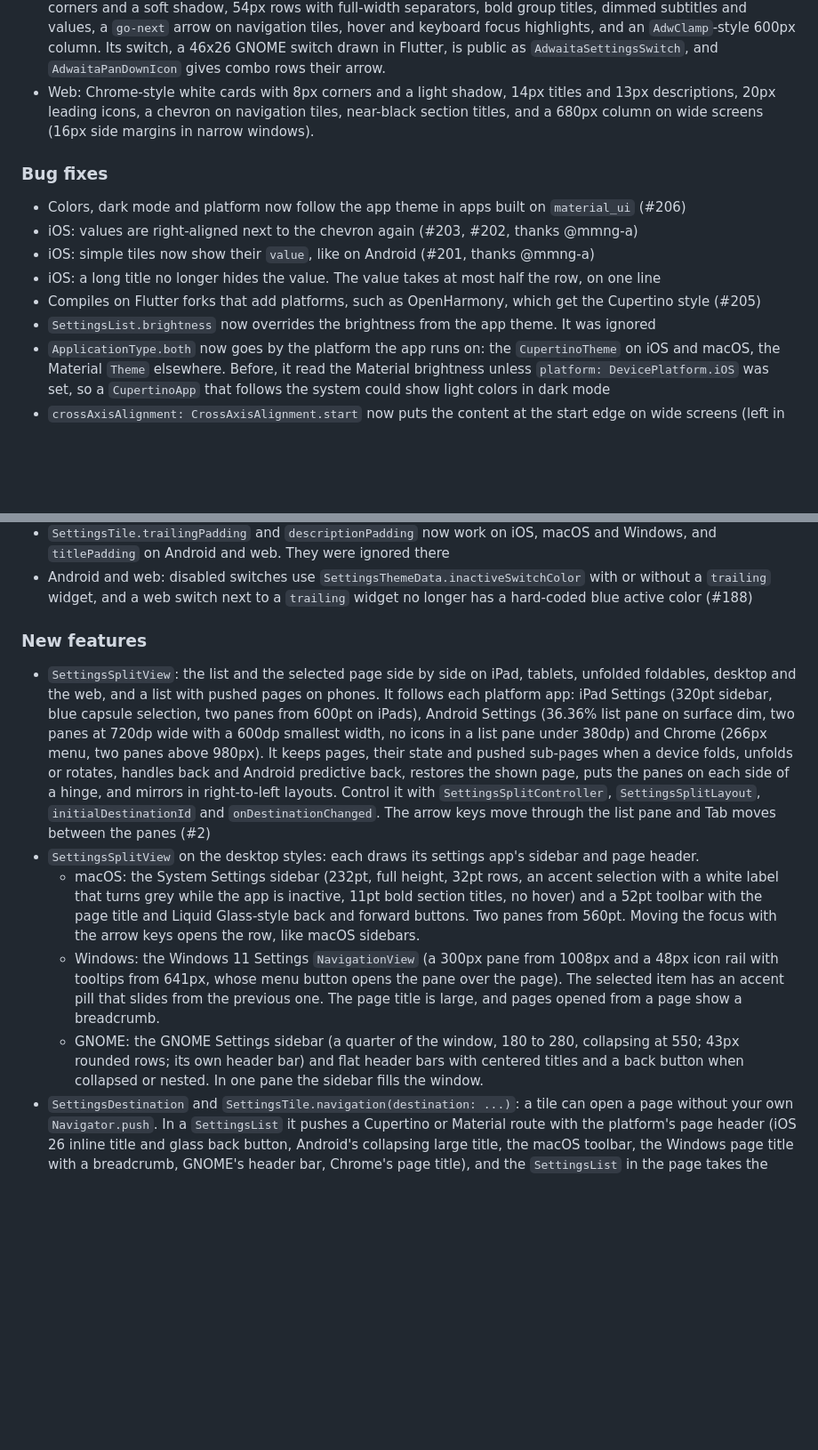
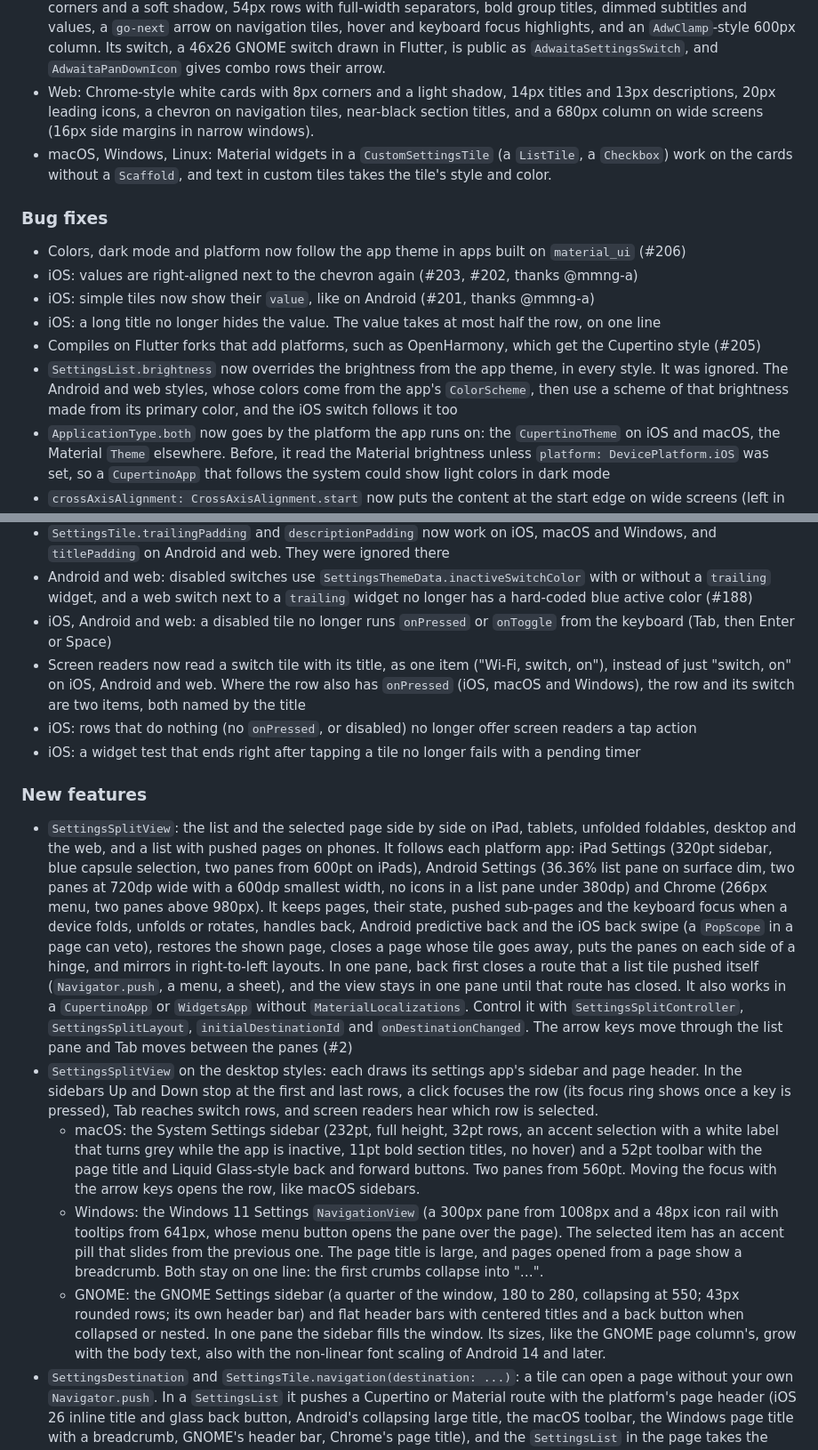
Before and after one commit to yako-dev/flutter-settings-ui, a Markdown page: CHANGELOG.md, 2 parts joined by grey strips. Shown at 89% size. Drawn GitHub-style; blank space fills up the shorter version.

Commit message:
docs(changelog): list the fixes from the 4.0.0 release candidate review
Fixes to 3.x behavior go under Bug fixes (forced brightness in every
style, disabled tiles and the keyboard, switch and row semantics, the
iOS tile timer in widget tests). Fixes to the new split view and
desktop styles are folded into their feature descriptions.

Co-Authored-By: Claude Opus 5.5 <noreply@anthropic.com>

```diff
--- a/CHANGELOG.md
+++ b/CHANGELOG.md
@@ -19,6 +19,7 @@
 * Windows: a new Windows 11 Settings style (#160) instead of the iOS one: one card per tile with 4px corners and a hairline border, 70px rows, 14px titles and 12px descriptions, the Windows hover, pressed and keyboard focus states, and `FluentSettingsSwitch`, a public WinUI-style toggle drawn in Flutter.
 * Linux: a new GNOME style that matches GNOME Settings 51 (libadwaita 1.10): boxed-list cards with 12px corners and a soft shadow, 54px rows with full-width separators, bold group titles, dimmed subtitles and values, a `go-next` arrow on navigation tiles, hover and keyboard focus highlights, and an `AdwClamp`-style 600px column. Its switch, a 46x26 GNOME switch drawn in Flutter, is public as `AdwaitaSettingsSwitch`, and `AdwaitaPanDownIcon` gives combo rows their arrow.
 * Web: Chrome-style white cards with 8px corners and a light shadow, 14px titles and 13px descriptions, 20px leading icons, a chevron on navigation tiles, near-black section titles, and a 680px column on wide screens (16px side margins in narrow windows).
+* macOS, Windows, Linux: Material widgets in a `CustomSettingsTile` (a `ListTile`, a `Checkbox`) work on the cards without a `Scaffold`, and text in custom tiles takes the tile's style and color.
 
 ### Bug fixes
 * Colors, dark mode and platform now follow the app theme in apps built on `material_ui` (#206)
@@ -26,7 +27,7 @@
 * iOS: simple tiles now show their `value`, like on Android (#201, thanks @mmng-a)
 * iOS: a long title no longer hides the value. The value takes at most half the row, on one line
 * Compiles on Flutter forks that add platforms, such as OpenHarmony, which get the Cupertino style (#205)
-* `SettingsList.brightness` now overrides the brightness from the app theme. It was ignored
+* `SettingsList.brightness` now overrides the brightness from the app theme, in every style. It was ignored. The Android and web styles, whose colors come from the app's `ColorScheme`, then use a scheme of that brightness made from its primary color, and the iOS switch follows it too
 * `ApplicationType.both` now goes by the platform the app runs on: the `CupertinoTheme` on iOS and macOS, the Material `Theme` elsewhere. Before, it read the Material brightness unless `platform: DevicePlatform.iOS` was set, so a `CupertinoApp` that follows the system could show light colors in dark mode
 * `crossAxisAlignment: CrossAxisAlignment.start` now puts the content at the start edge on wide screens (left in LTR, right in RTL). The default padding used to keep it centered
 * The wide-screen side padding now comes from the width the list gets, not the screen width, so a `SettingsList` in a narrow pane of a wide window fits the pane. iOS tile descriptions also take the list's width now
@@ -34,13 +35,17 @@
 * `SettingsTile.titleDescriptionPadding` now pads the title description on iOS. `titlePadding` was used instead
 * `SettingsTile.trailingPadding` and `descriptionPadding` now work on iOS, macOS and Windows, and `titlePadding` on Android and web. They were ignored there
 * Android and web: disabled switches use `SettingsThemeData.inactiveSwitchColor` with or without a `trailing` widget, and a web switch next to a `trailing` widget no longer has a hard-coded blue active color (#188)
+* iOS, Android and web: a disabled tile no longer runs `onPressed` or `onToggle` from the keyboard (Tab, then Enter or Space)
+* Screen readers now read a switch tile with its title, as one item ("Wi-Fi, switch, on"), instead of just "switch, on" on iOS, Android and web. Where the row also has `onPressed` (iOS, macOS and Windows), the row and its switch are two items, both named by the title
+* iOS: rows that do nothing (no `onPressed`, or disabled) no longer offer screen readers a tap action
+* iOS: a widget test that ends right after tapping a tile no longer fails with a pending timer
 
 ### New features
-* `SettingsSplitView`: the list and the selected page side by side on iPad, tablets, unfolded foldables, desktop and the web, and a list with pushed pages on phones. It follows each platform app: iPad Settings (320pt sidebar, blue capsule selection, two panes from 600pt on iPads), Android Settings (36.36% list pane on surface dim, two panes at 720dp wide with a 600dp smallest width, no icons in a list pane under 380dp) and Chrome (266px menu, two panes above 980px). It keeps pages, their state and pushed sub-pages when a device folds, unfolds or rotates, handles back and Android predictive back, restores the shown page, puts the panes on each side of a hinge, and mirrors in right-to-left layouts. Control it with `SettingsSplitController`, `SettingsSplitLayout`, `initialDestinationId` and `onDestinationChanged`. The arrow keys move through the list pane and Tab moves between the panes (#2)
-* `SettingsSplitView` on the desktop styles: each draws its settings app's sidebar and page header.
+* `SettingsSplitView`: the list and the selected page side by side on iPad, tablets, unfolded foldables, desktop and the web, and a list with pushed pages on phones. It follows each platform app: iPad Settings (320pt sidebar, blue capsule selection, two panes from 600pt on iPads), Android Settings (36.36% list pane on surface dim, two panes at 720dp wide with a 600dp smallest width, no icons in a list pane under 380dp) and Chrome (266px menu, two panes above 980px). It keeps pages, their state, pushed sub-pages and the keyboard focus when a device folds, unfolds or rotates, handles back, Android predictive back and the iOS back swipe (a `PopScope` in a page can veto), restores the shown page, closes a page whose tile goes away, puts the panes on each side of a hinge, and mirrors in right-to-left layouts. In one pane, back first closes a route that a list tile pushed itself (`Navigator.push`, a menu, a sheet), and the view stays in one pane until that route has closed. It also works in a `CupertinoApp` or `WidgetsApp` without `MaterialLocalizations`. Control it with `SettingsSplitController`, `SettingsSplitLayout`, `initialDestinationId` and `onDestinationChanged`. The arrow keys move through the list pane and Tab moves between the panes (#2)
+* `SettingsSplitView` on the desktop styles: each draws its settings app's sidebar and page header. In the sidebars Up and Down stop at the first and last rows, a click focuses the row (its focus ring shows once a key is pressed), Tab reaches switch rows, and screen readers hear which row is selected.
   * macOS: the System Settings sidebar (232pt, full height, 32pt rows, an accent selection with a white label that turns grey while the app is inactive, 11pt bold section titles, no hover) and a 52pt toolbar with the page title and Liquid Glass-style back and forward buttons. Two panes from 560pt. Moving the focus with the arrow keys opens the row, like macOS sidebars.
-  * Windows: the Windows 11 Settings `NavigationView` (a 300px pane from 1008px and a 48px icon rail with tooltips from 641px, whose menu button opens the pane over the page). The selected item has an accent pill that slides from the previous one. The page title is large, and pages opened from a page show a breadcrumb.
-  * GNOME: the GNOME Settings sidebar (a quarter of the window, 180 to 280, collapsing at 550; 43px rounded rows; its own header bar) and flat header bars with centered titles and a back button when collapsed or nested. In one pane the sidebar fills the window.
+  * Windows: the Windows 11 Settings `NavigationView` (a 300px pane from 1008px and a 48px icon rail with tooltips from 641px, whose menu button opens the pane over the page). The selected item has an accent pill that slides from the previous one. The page title is large, and pages opened from a page show a breadcrumb. Both stay on one line: the first crumbs collapse into "…".
+  * GNOME: the GNOME Settings sidebar (a quarter of the window, 180 to 280, collapsing at 550; 43px rounded rows; its own header bar) and flat header bars with centered titles and a back button when collapsed or nested. In one pane the sidebar fills the window. Its sizes, like the GNOME page column's, grow with the body text, also with the non-linear font scaling of Android 14 and later.
 * `SettingsDestination` and `SettingsTile.navigation(destination: ...)`: a tile can open a page without your own `Navigator.push`. In a `SettingsList` it pushes a Cupertino or Material route with the platform's page header (iOS 26 inline title and glass back button, Android's collapsing large title, the macOS toolbar, the Windows page title with a breadcrumb, GNOME's header bar, Chrome's page title), and the `SettingsList` in the page takes the platform, brightness and themes of the list that opened it
 * `SettingsThemeData.selectedTileColor`, `selectedTileTextColor`, `selectedTileIconColor` and `listPaneBackground` for the split view, with defaults for every style
 * Debug builds print a one-time warning when `SettingsList` finds no `material_ui` or `cupertino_ui` theme above it
```
